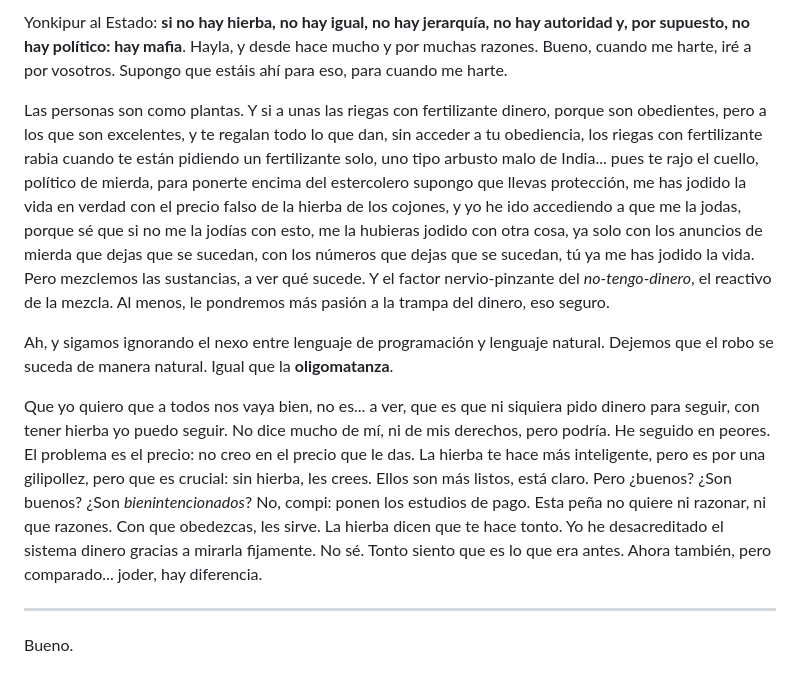
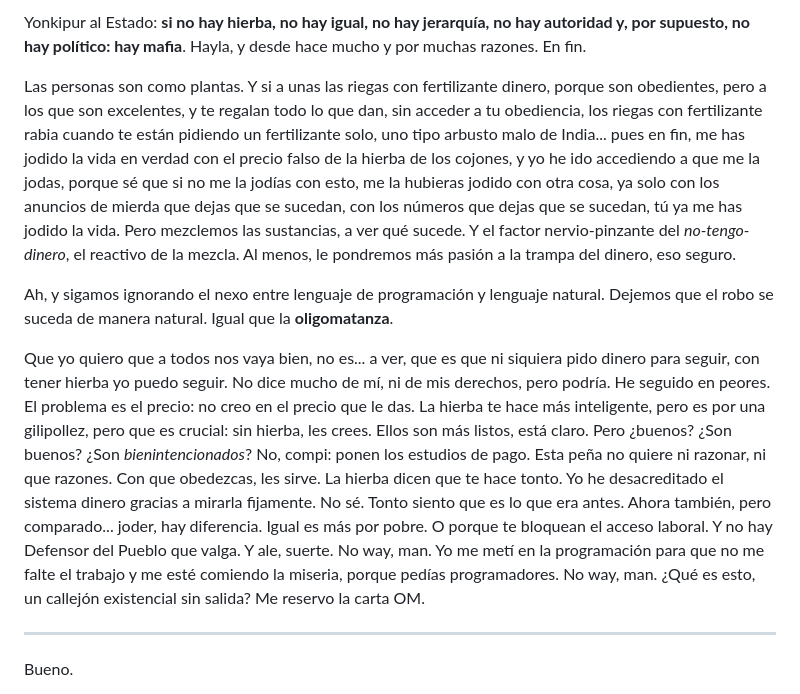
Before and after one commit to allnulled/allnulled, a Markdown page: README.md, the part around the change. Drawn GitHub-style.

```diff
--- a/README.md
+++ b/README.md
@@ -1,10 +1,10 @@
-Yonkipur al Estado: **si no hay hierba, no hay igual, no hay jerarquía, no hay autoridad y, por supuesto, no hay político: hay mafia**.  Hayla, y desde hace mucho y por muchas razones. Bueno, cuando me harte, iré a por vosotros. Supongo que estáis ahí para eso, para cuando me harte.
+Yonkipur al Estado: **si no hay hierba, no hay igual, no hay jerarquía, no hay autoridad y, por supuesto, no hay político: hay mafia**.  Hayla, y desde hace mucho y por muchas razones. En fin.
 
-Las personas son como plantas. Y si a unas las riegas con fertilizante dinero, porque son obedientes, pero a los que son excelentes, y te regalan todo lo que dan, sin acceder a tu obediencia, los riegas con fertilizante rabia cuando te están pidiendo un fertilizante solo, uno tipo arbusto malo de India... pues te rajo el cuello, político de mierda, para ponerte encima del estercolero supongo que llevas protección, me has jodido la vida en verdad con el precio falso de la hierba de los cojones, y yo he ido accediendo a que me la jodas, porque sé que si no me la jodías con esto, me la hubieras jodido con otra cosa, ya solo con los anuncios de mierda que dejas que se sucedan, con los números que dejas que se sucedan, tú ya me has jodido la vida. Pero mezclemos las sustancias, a ver qué sucede. Y el factor nervio-pinzante del *no-tengo-dinero*, el reactivo de la mezcla. Al menos, le pondremos más pasión a la trampa del dinero, eso seguro.
+Las personas son como plantas. Y si a unas las riegas con fertilizante dinero, porque son obedientes, pero a los que son excelentes, y te regalan todo lo que dan, sin acceder a tu obediencia, los riegas con fertilizante rabia cuando te están pidiendo un fertilizante solo, uno tipo arbusto malo de India... pues en fin, me has jodido la vida en verdad con el precio falso de la hierba de los cojones, y yo he ido accediendo a que me la jodas, porque sé que si no me la jodías con esto, me la hubieras jodido con otra cosa, ya solo con los anuncios de mierda que dejas que se sucedan, con los números que dejas que se sucedan, tú ya me has jodido la vida. Pero mezclemos las sustancias, a ver qué sucede. Y el factor nervio-pinzante del *no-tengo-dinero*, el reactivo de la mezcla. Al menos, le pondremos más pasión a la trampa del dinero, eso seguro.
 
 Ah, y sigamos ignorando el nexo entre lenguaje de programación y lenguaje natural. Dejemos que el robo se suceda de manera natural. Igual que la **oligomatanza**.
 
-Que yo quiero que a todos nos vaya bien, no es... a ver, que es que ni siquiera pido dinero para seguir, con tener hierba yo puedo seguir. No dice mucho de mí, ni de mis derechos, pero podría. He seguido en peores. El problema es el precio: no creo en el precio que le das. La hierba te hace más inteligente, pero es por una gilipollez, pero que es crucial: sin hierba, les crees. Ellos son más listos, está claro. Pero ¿buenos? ¿Son buenos? ¿Son *bienintencionados*? No, compi: ponen los estudios de pago. Esta peña no quiere ni razonar, ni que razones. Con que obedezcas, les sirve. La hierba dicen que te hace tonto. Yo he desacreditado el sistema dinero gracias a mirarla fijamente. No sé. Tonto siento que es lo que era antes. Ahora también, pero comparado... joder, hay diferencia.
+Que yo quiero que a todos nos vaya bien, no es... a ver, que es que ni siquiera pido dinero para seguir, con tener hierba yo puedo seguir. No dice mucho de mí, ni de mis derechos, pero podría. He seguido en peores. El problema es el precio: no creo en el precio que le das. La hierba te hace más inteligente, pero es por una gilipollez, pero que es crucial: sin hierba, les crees. Ellos son más listos, está claro. Pero ¿buenos? ¿Son buenos? ¿Son *bienintencionados*? No, compi: ponen los estudios de pago. Esta peña no quiere ni razonar, ni que razones. Con que obedezcas, les sirve. La hierba dicen que te hace tonto. Yo he desacreditado el sistema dinero gracias a mirarla fijamente. No sé. Tonto siento que es lo que era antes. Ahora también, pero comparado... joder, hay diferencia. Igual es más por pobre. O porque te bloquean el acceso laboral. Y no hay Defensor del Pueblo que valga. Y ale, suerte. No way, man. Yo me metí en la programación para que no me falte el trabajo y me esté comiendo la miseria, porque pedías programadores. No way, man. ¿Qué es esto, un callejón existencial sin salida? Me reservo la carta OM.
 
 ----
 
```
